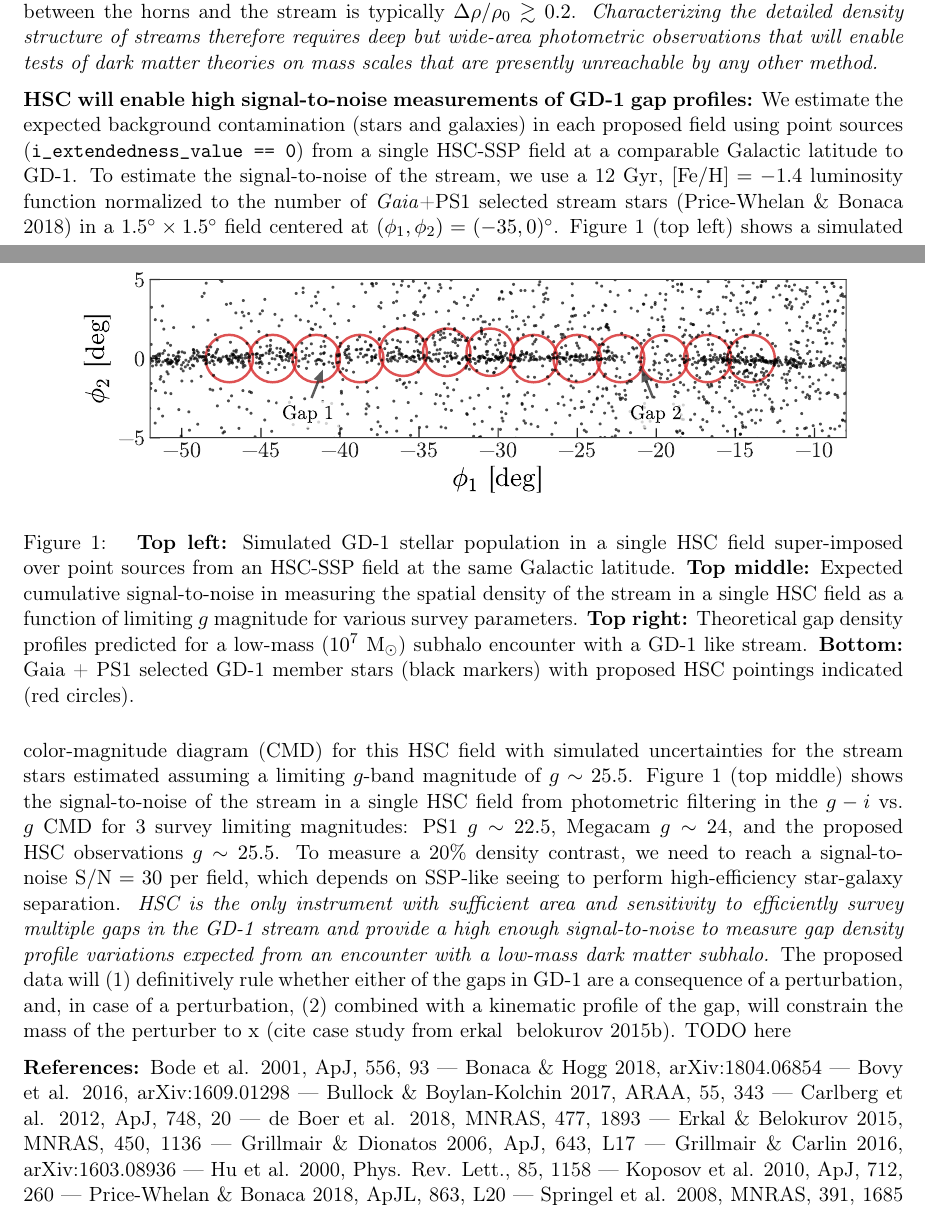
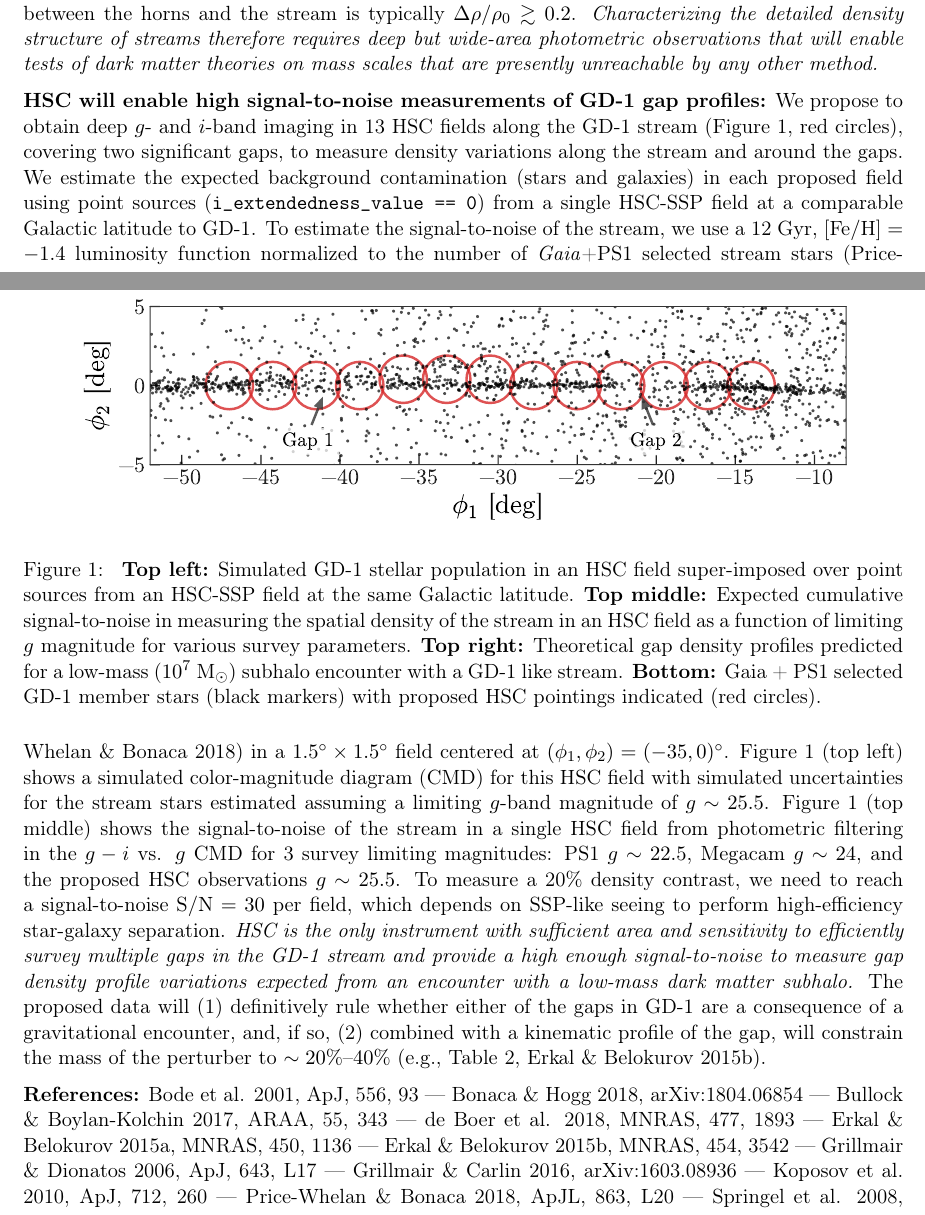
Before and after one commit to adrn/hsc-gd1, a LaTeX document (sj.tex): two parts of pages 1 and 2 of 3 before the commit and two parts of pages 1 and 2 of 2 after it, joined at a grey line, cut so that both start at the same text. Compiled offline with pdfLaTeX.

Commit message:
Two new sentences

```diff
--- a/sj.tex
+++ b/sj.tex
@@ -88,21 +88,22 @@ However, the induced density variations are typically small relative to the back
 \emph{Characterizing the detailed density structure of streams therefore requires deep but wide-area photometric observations that will enable tests of dark matter theories on mass scales that are presently unreachable by any other method.}
 
 \textbf{HSC will enable high signal-to-noise measurements of GD-1 gap profiles:}
+We propose to obtain deep $g$- and $i$-band imaging in 13 HSC fields along the GD-1 stream (Figure~1, red circles), covering two significant gaps, to measure density variations along the stream and around the gaps.
 We estimate the expected background contamination (stars and galaxies) in each proposed field using point sources (\texttt{i\_extendedness\_value == 0}) from a single HSC-SSP field at a comparable Galactic latitude to GD-1.
 To estimate the signal-to-noise of the stream, we use a 12 Gyr, $[\textrm{Fe}/\textrm{H}] = -1.4$ luminosity function normalized to the number of \textit{Gaia}+PS1 selected stream stars (Price-Whelan \& Bonaca 2018) in a $1.5^\circ \times 1.5^\circ$ field centered at $(\phi_1, \phi_2) = (-35, 0)^\circ$.
 Figure~1 (top left) shows a simulated color-magnitude diagram (CMD) for this HSC field with simulated uncertainties for the stream stars estimated assuming a limiting $g$-band magnitude of $g \sim 25.5$.
 Figure~1 (top middle) shows the signal-to-noise of the stream in a single HSC field from photometric filtering in the $g-i$ vs. $g$ CMD for 3 survey limiting magnitudes: PS1 $g \sim 22.5$, Megacam $g \sim 24$, and the proposed HSC observations $g \sim 25.5$.
 To measure a 20\% density contrast, we need to reach a signal-to-noise $\textrm{S}/\textrm{N} = 30$ per field, which depends on SSP-like seeing to perform high-efficiency star-galaxy separation.
 \emph{HSC is the only instrument with sufficient area and sensitivity to efficiently survey multiple gaps in the GD-1 stream and provide a high enough signal-to-noise to measure gap density profile variations expected from an encounter with a low-mass dark matter subhalo.}
-The proposed data will (1) definitively rule whether either of the gaps in GD-1 are a consequence of a perturbation, and, in case of a perturbation, (2) combined with a kinematic profile of the gap, will constrain the mass of the perturber to x (cite case study from erkal & belokurov 2015b). TODO here
+The proposed data will (1) definitively rule whether either of the gaps in GD-1 are a consequence of a gravitational encounter, and, if so, (2) combined with a kinematic profile of the gap, will constrain the mass of the perturber to $\sim 20\%$--$40\%$ (e.g., Table~2, Erkal \& Belokurov 2015b).
 % We propose to observe 13 HSC fields along the GD-1 stream, covering two significant gaps (Figure~1, bottom panel, red circles).
 
 \begin{figure}[t]
 \begin{center}
 \includegraphics[width=0.9\textwidth]{figure1.pdf}
 \caption{
-\textbf{Top left:} Simulated GD-1 stellar population in a single HSC field super-imposed over point sources from an HSC-SSP field at the same Galactic latitude.
-\textbf{Top middle:} Expected cumulative signal-to-noise in measuring the spatial density of the stream in a single HSC field as a function of limiting $g$ magnitude for various survey parameters.
+\textbf{Top left:} Simulated GD-1 stellar population in an HSC field super-imposed over point sources from an HSC-SSP field at the same Galactic latitude.
+\textbf{Top middle:} Expected cumulative signal-to-noise in measuring the spatial density of the stream in an HSC field as a function of limiting $g$ magnitude for various survey parameters.
 \textbf{Top right:} Theoretical gap density profiles predicted for a low-mass ($10^7~\textrm{M}_\odot$) subhalo encounter with a GD-1 like stream.
 \textbf{Bottom:} Gaia + PS1 selected GD-1 member stars (black markers) with proposed HSC pointings indicated (red circles).
 }
@@ -114,14 +115,12 @@ The proposed data will (1) definitively rule whether either of the gaps in GD-1
 \textbf{References:}
 Bode et al. 2001, ApJ, 556, 93 ---
 Bonaca \& Hogg 2018, arXiv:1804.06854 ---
-Bovy et al. 2016, arXiv:1609.01298 ---
 Bullock \& Boylan-Kolchin 2017, ARAA, 55, 343 ---
-Carlberg et al. 2012, ApJ, 748, 20 ---
 de Boer et al. 2018, MNRAS, 477, 1893 ---
-Erkal \& Belokurov 2015, MNRAS, 450, 1136 ---
+Erkal \& Belokurov 2015a, MNRAS, 450, 1136 ---
+Erkal \& Belokurov 2015b, MNRAS, 454, 3542 ---
 Grillmair \& Dionatos 2006, ApJ, 643, L17 ---
 Grillmair \& Carlin 2016, arXiv:1603.08936 ---
-Hu et al. 2000, Phys. Rev. Lett., 85, 1158 ---
 Koposov et al. 2010, ApJ, 712, 260 ---
 Price-Whelan \& Bonaca 2018, ApJL, 863, L20 ---
 Springel et al. 2008, MNRAS, 391, 1685 ---
```
Also changed, not shown: sj.tex (2 more changed lines).
